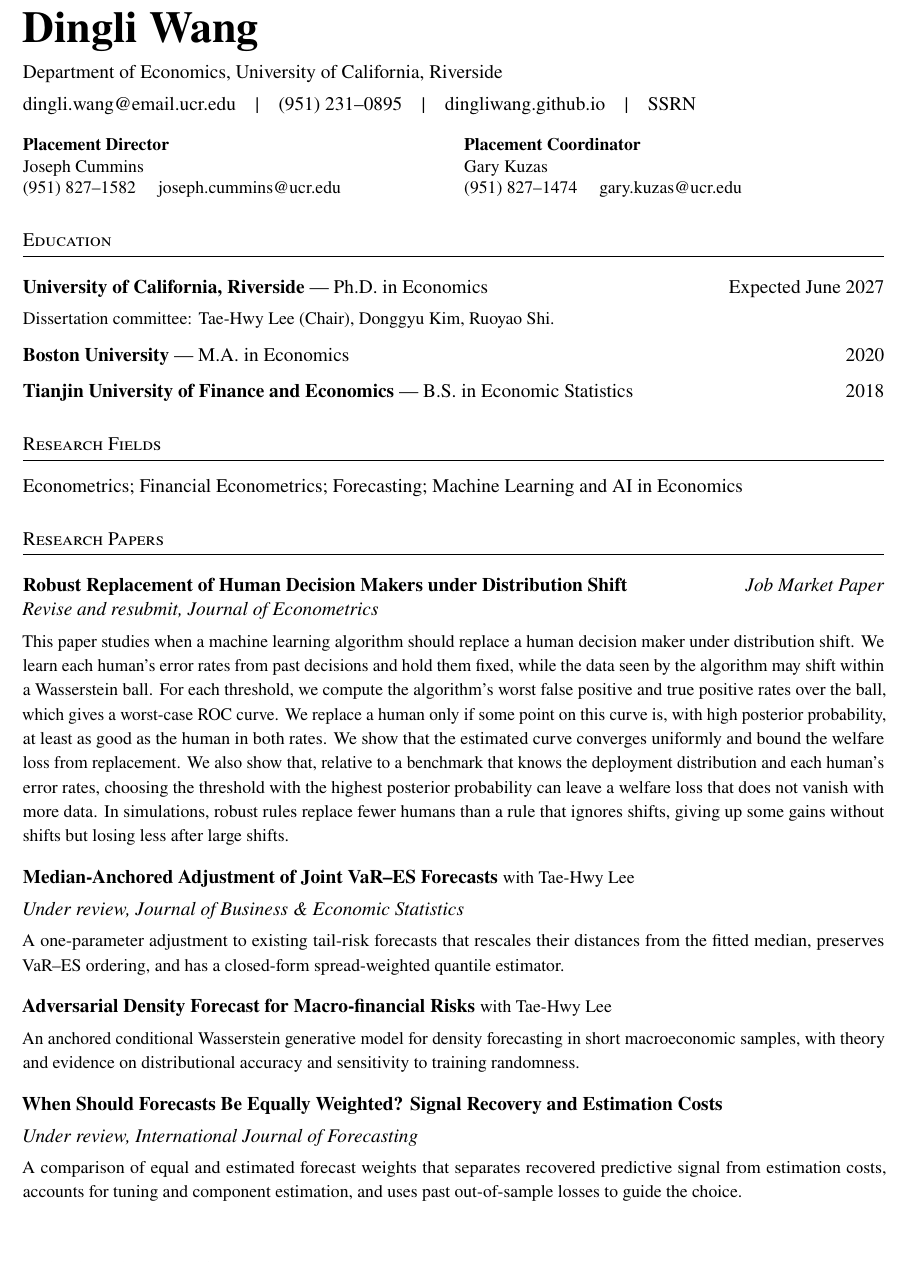
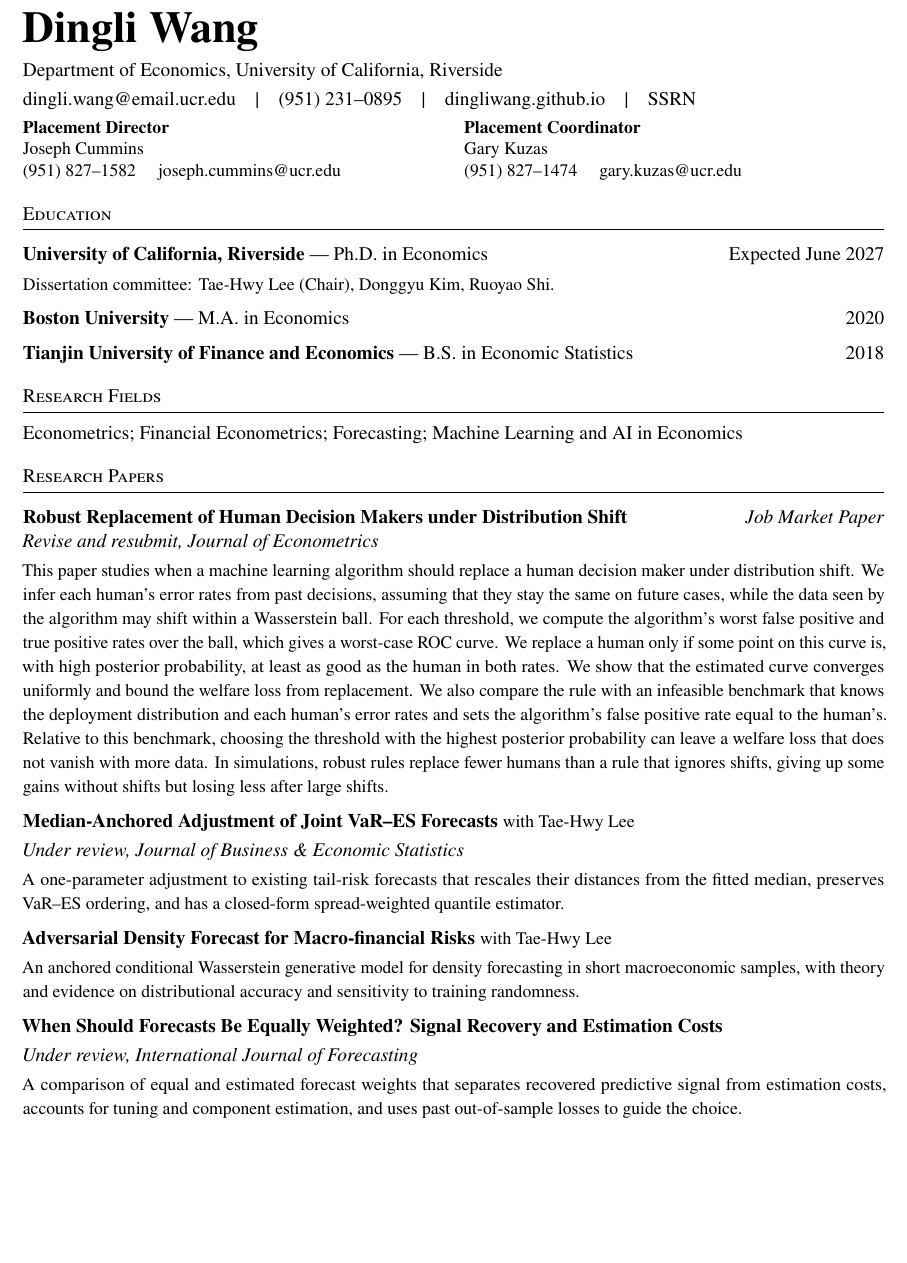
Before and after one commit to DingliWang/DingliWang.github.io, a LaTeX CV (cv-source/Dingli_Wang_CV.tex): part of page 1 of 2, cut so that both start at the same text. Compiled offline with pdfLaTeX.

Commit message:
Publish revised JMP PDF and abstract; restore two-page job-market CV

```diff
--- a/cv-source/Dingli_Wang_CV.tex
+++ b/cv-source/Dingli_Wang_CV.tex
@@ -54,7 +54,7 @@ Department of Economics, University of California, Riverside\par
 \href{mailto:dingli.wang@email.ucr.edu}{dingli.wang@email.ucr.edu}\quad\textbar\quad (951)~231--0895\quad\textbar\quad
 \href{https://dingliwang.github.io/}{dingliwang.github.io}\quad\textbar\quad\href{https://ssrn.com/author=10994248}{SSRN}
 
-\vspace{7pt}
+\vspace{1pt}
 {\small
 \begin{tabularx}{\textwidth}{@{}X X@{}}
 \textbf{Placement Director} & \textbf{Placement Coordinator}\\
@@ -76,25 +76,17 @@ Econometrics; Financial Econometrics; Forecasting; Machine Learning and AI in Ec
 
 \section{Research Papers}
 
-\needspace{6\baselineskip}
+\needspace{4\baselineskip}
 \begin{tabularx}{\textwidth}{@{}Xr@{}}
 \textbf{Robust Replacement of Human Decision Makers under Distribution Shift}
 & \textit{Job Market Paper}
 \end{tabularx}
 {\textit{Revise and resubmit, Journal of Econometrics}}\par
 {\small
-This paper studies when a machine learning algorithm should replace a human decision maker under distribution shift. We
-learn each human's error rates from past decisions and hold them fixed, while the data seen by the algorithm may shift
-within a Wasserstein ball. For each threshold, we compute the algorithm's worst false positive and true positive rates over
-the ball, which gives a worst-case ROC curve. We replace a human only if some point on this curve is, with high posterior
-probability, at least as good as the human in both rates. We show that the estimated curve converges uniformly and bound
-the welfare loss from replacement. We also show that, relative to a benchmark that knows the deployment distribution and
-each human's error rates, choosing the threshold with the highest posterior probability can leave a welfare loss that does
-not vanish with more data. In simulations, robust rules replace fewer humans than a rule that ignores shifts, giving up
-some gains without shifts but losing less after large shifts.
+This paper studies when a machine learning algorithm should replace a human decision maker under distribution shift. We infer each human's error rates from past decisions, assuming that they stay the same on future cases, while the data seen by the algorithm may shift within a Wasserstein ball. For each threshold, we compute the algorithm's worst false positive and true positive rates over the ball, which gives a worst-case ROC curve. We replace a human only if some point on this curve is, with high posterior probability, at least as good as the human in both rates. We show that the estimated curve converges uniformly and bound the welfare loss from replacement. We also compare the rule with an infeasible benchmark that knows the deployment distribution and each human's error rates and sets the algorithm's false positive rate equal to the human's. Relative to this benchmark, choosing the threshold with the highest posterior probability can leave a welfare loss that does not vanish with more data. In simulations, robust rules replace fewer humans than a rule that ignores shifts, giving up some gains without shifts but losing less after large shifts.
 }\par
 
-\vspace{6pt}
+\vspace{3pt}
 
 \paper
 {Median-Anchored Adjustment of Joint VaR--ES Forecasts
@@ -104,7 +96,7 @@ some gains without shifts but losing less after large shifts.
 distances from the fitted median, preserves VaR--ES ordering, and has a closed-form
 spread-weighted quantile estimator.}
 
-\vspace{6pt}
+\vspace{3pt}
 
 \paper
 {Adversarial Density Forecast for Macro-financial Risks
@@ -114,7 +106,7 @@ spread-weighted quantile estimator.}
 short macroeconomic samples, with theory and evidence on distributional accuracy
 and sensitivity to training randomness.}
 
-\vspace{6pt}
+\vspace{3pt}
 
 \paper
 {When Should Forecasts Be Equally Weighted? Signal Recovery and Estimation Costs}
```
Also changed, not shown: papers/Robust-Replacement-of-Human-Decision-Makers-under-Distribution-Shift.pdf, cv-source/Dingli_Wang_CV.tex (14 more changed lines), 1 other file.
